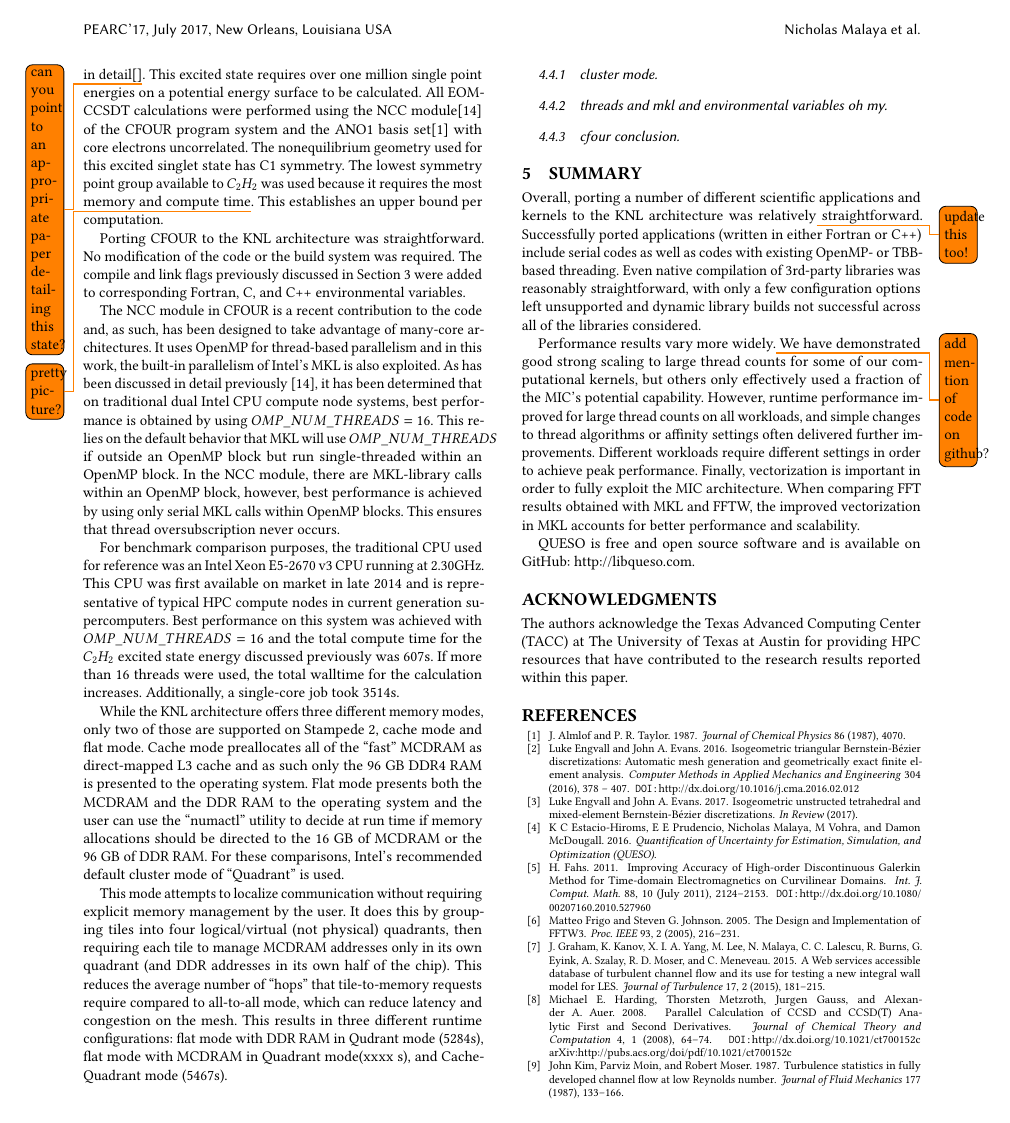
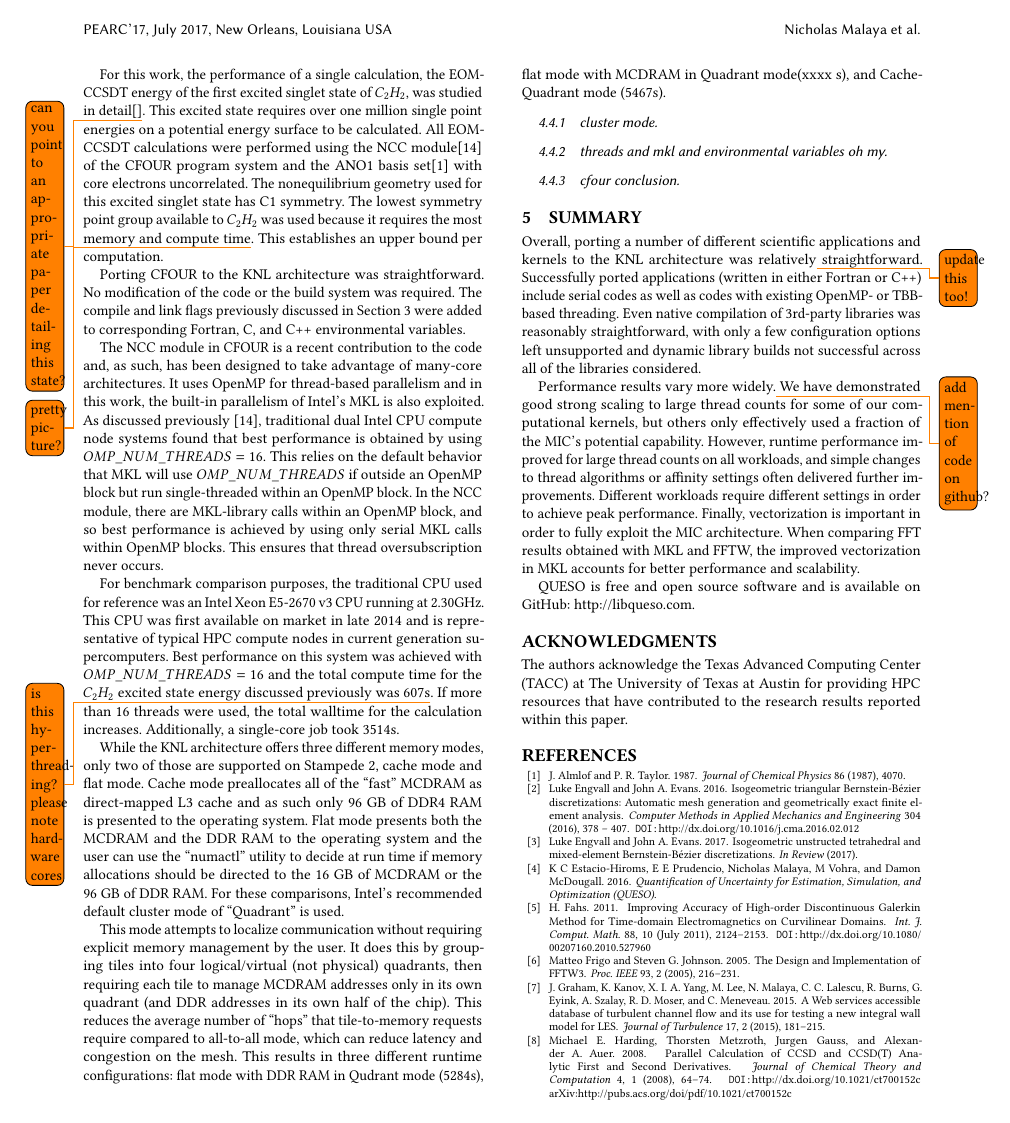
Before and after one commit to PECOS-KNL/kernels, a LaTeX paper (knl-paper/paper.tex, which reads knl-paper/csim.tex): page 6 of 7. Compiled offline with pdfLaTeX.

Commit message:
done with csim section for now. just need a scaling plot in this and should be fine

```diff
--- a/knl-paper/csim.tex
+++ b/knl-paper/csim.tex
@@ -36,23 +36,25 @@ were added to corresponding Fortran, C, and C++ environmental variables.
 
 The NCC module in CFOUR is a recent contribution to the code and, as such, has been designed to take
 advantage of many-core architectures. It uses OpenMP for thread-based parallelism and in this work, the
-built-in parallelism of Intel's MKL is also exploited. As has been discussed in detail previously \cite{ncc:15},
-it has been determined that on traditional dual Intel CPU compute node systems, best performance is obtained
+built-in parallelism of Intel's MKL is also exploited. As discussed previously~\cite{ncc:15},
+traditional dual Intel CPU compute node systems found that best performance is obtained
 by using $OMP\_NUM\_THREADS=16$. This relies on the default behavior that MKL will use $OMP\_NUM\_THREADS$
-if outside an OpenMP block but run single-threaded within an OpenMP block. In the NCC module, there are MKL-library
-calls within an OpenMP block, however, best performance is achieved by using only serial MKL calls within OpenMP
+if outside an OpenMP block but run single-threaded within an OpenMP block.
+In the NCC module, there are MKL-library
+calls within an OpenMP block, and so best performance is achieved by using only serial MKL calls within OpenMP
 blocks. This ensures that thread oversubscription never occurs.
 
-For benchmark comparison purposes, the traditional CPU used for reference was an Intel Xeon  E5-2670 v3 CPU
+For benchmark comparison purposes, the traditional CPU used for reference was an Intel Xeon E5-2670 v3 CPU
 running at 2.30GHz. This CPU was first available on market in late 2014 and is representative of typical HPC
 compute nodes in current generation supercomputers. Best performance on this system was achieved with
 $OMP\_NUM\_THREADS=16$ and the total compute time for the $C_2H_2$ excited state energy discussed previously
-was 607s. If more than 16 threads were used, the total walltime for the calculation increases. Additionally,
+was 607s\todo{is this hyperthreading? please note hardware cores}.
+If more than 16 threads were used, the total walltime for the calculation increases. Additionally,
 a single-core job took 3514s.
 
 While the KNL architecture offers three different memory modes, only two of those are supported on Stampede 2,
 cache mode and flat mode. Cache mode preallocates all of the ``fast'' MCDRAM as direct-mapped L3 cache and
-as such only the 96 GB DDR4 RAM is presented to the operating system. Flat mode presents both the MCDRAM and the
+as such only 96 GB of DDR4 RAM is presented to the operating system. Flat mode presents both the MCDRAM and the
 DDR RAM to the operating system and the user can use the ``numactl'' utility to decide at run time if memory
 allocations should be directed to the 16 GB of MCDRAM or the 96 GB of DDR RAM. For these comparisons, Intel's
 recommended default cluster mode of ``Quadrant'' is used.
```
Also changed, not shown: knl-paper/intro.tex (+2 -2 lines).
